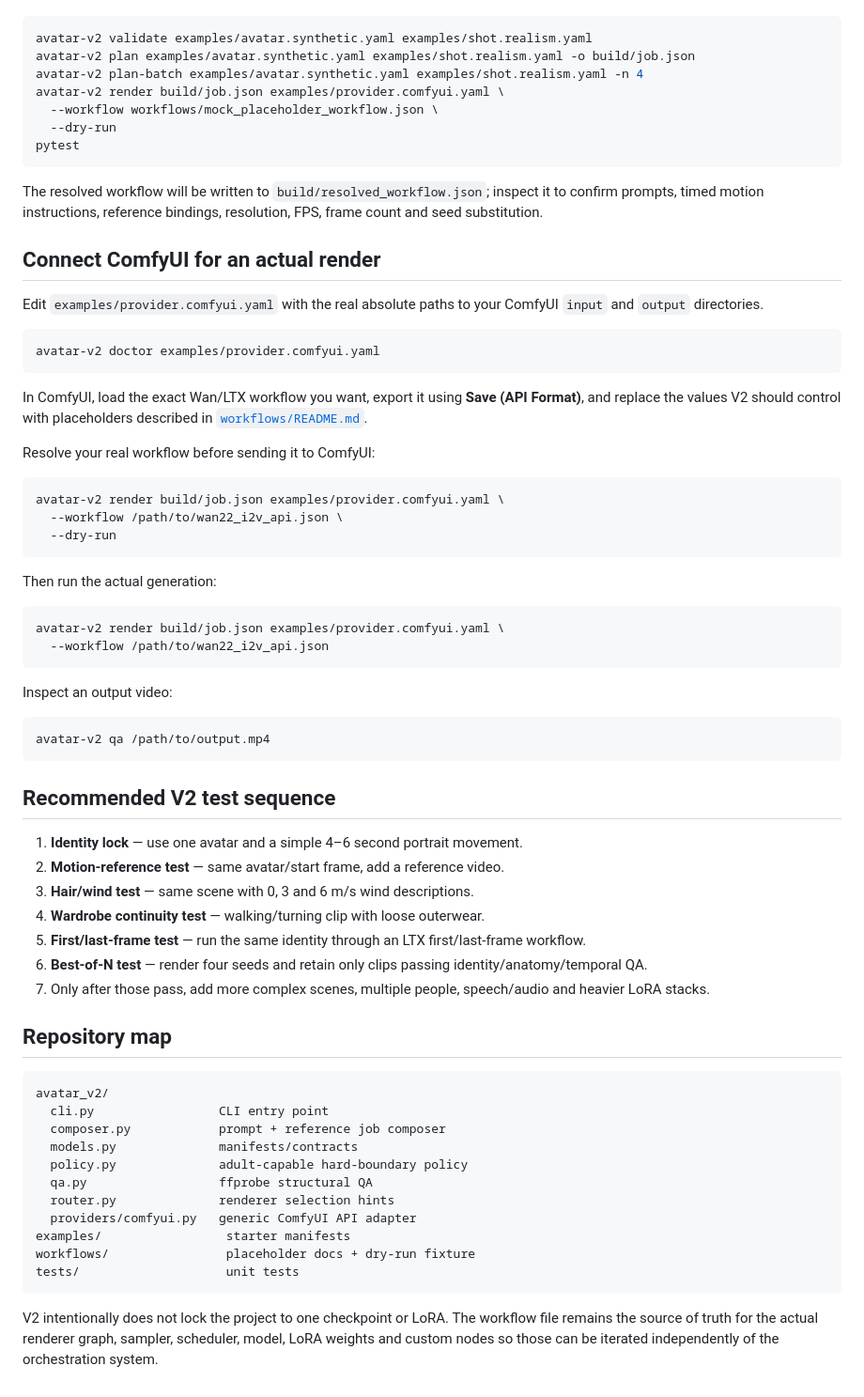
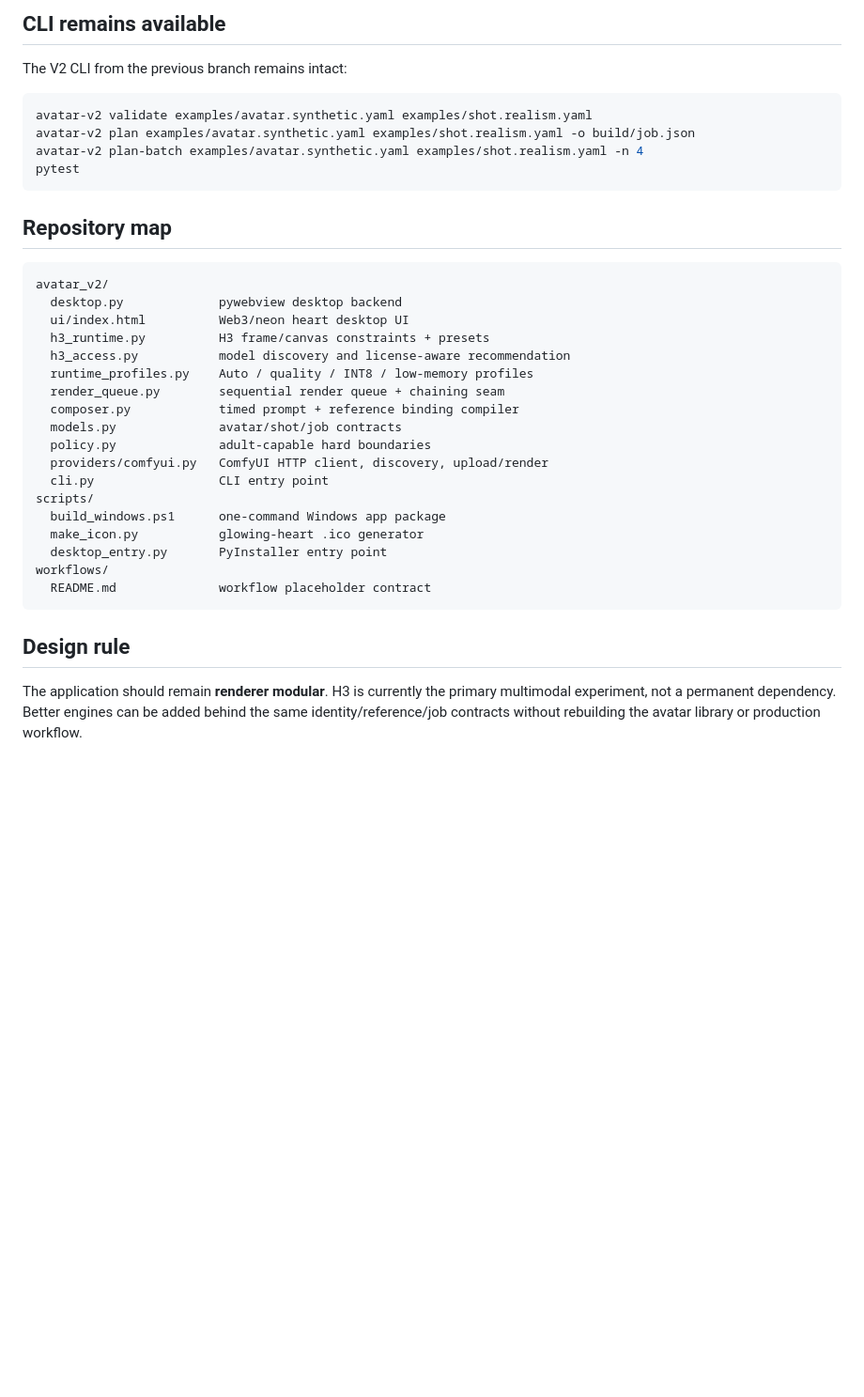
Before and after one commit to Davisjxxxx/Content_Creation_System, a Markdown page: README.md, the part around one of its changes. Shown at 94% size. Rendered like a GitHub page; blank space fills up the shorter version.

Commit message:
Document Avatar V2 H3 desktop application

````diff
--- a/README.md
+++ b/README.md
@@ -52,71 +136,37 @@ The shipped example paths are intentionally placeholders. Planning and workflow
+## CLI remains available
+
+The V2 CLI from the previous branch remains intact:
 
 ```bash
 avatar-v2 validate examples/avatar.synthetic.yaml examples/shot.realism.yaml
 avatar-v2 plan examples/avatar.synthetic.yaml examples/shot.realism.yaml -o build/job.json
 avatar-v2 plan-batch examples/avatar.synthetic.yaml examples/shot.realism.yaml -n 4
-avatar-v2 render build/job.json examples/provider.comfyui.yaml \
-  --workflow workflows/mock_placeholder_workflow.json \
-  --dry-run
 pytest
 ```
-
-The resolved workflow will be written to `build/resolved_workflow.json`; inspect it to confirm prompts, timed motion instructions, reference bindings, resolution, FPS, frame count and seed substitution.
-
-## Connect ComfyUI for an actual render
-
-Edit `examples/provider.comfyui.yaml` with the real absolute paths to your ComfyUI `input` and `output` directories.
-
-```bash
-avatar-v2 doctor examples/provider.comfyui.yaml
-```
-
-In ComfyUI, load the exact Wan/LTX workflow you want, export it using **Save (API Format)**, and replace the values V2 should control with placeholders described in [`workflows/README.md`](workflows/README.md).
-
-Resolve your real workflow before sending it to ComfyUI:
-
-```bash
-avatar-v2 render build/job.json examples/provider.comfyui.yaml \
-  --workflow /path/to/wan22_i2v_api.json \
-  --dry-run
-```
-
-Then run the actual generation:
-
-```bash
-avatar-v2 render build/job.json examples/provider.comfyui.yaml \
-  --workflow /path/to/wan22_i2v_api.json
-```
-
-Inspect an output video:
-
-```bash
-avatar-v2 qa /path/to/output.mp4
-```
-
-## Recommended V2 test sequence
-
-1. **Identity lock** — use one avatar and a simple 4–6 second portrait movement.
-2. **Motion-reference test** — same avatar/start frame, add a reference video.
-3. **Hair/wind test** — same scene with 0, 3 and 6 m/s wind descriptions.
-4. **Wardrobe continuity test** — walking/turning clip with loose outerwear.
-5. **First/last-frame test** — run the same identity through an LTX first/last-frame workflow.
-6. **Best-of-N test** — render four seeds and retain only clips passing identity/anatomy/temporal QA.
-7. Only after those pass, add more complex scenes, multiple people, speech/audio and heavier LoRA stacks.
 
 ## Repository map
 
 ```text
 avatar_v2/
+  desktop.py             pywebview desktop backend
+  ui/index.html          Web3/neon heart desktop UI
+  h3_runtime.py          H3 frame/canvas constraints + presets
+  h3_access.py           model discovery and license-aware recommendation
+  runtime_profiles.py    Auto / quality / INT8 / low-memory profiles
+  render_queue.py        sequential render queue + chaining seam
+  composer.py            timed prompt + reference binding compiler
+  models.py              avatar/shot/job contracts
+  policy.py              adult-capable hard boundaries
+  providers/comfyui.py   ComfyUI HTTP client, discovery, upload/render
   cli.py                 CLI entry point
-  composer.py            prompt + reference job composer
-  models.py              manifests/contracts
-  policy.py              adult-capable hard-boundary policy
-  qa.py                  ffprobe structural QA
-  router.py              renderer selection hints
-  providers/comfyui.py   generic ComfyUI API adapter
-examples/                 starter manifests
-workflows/                placeholder docs + dry-run fixture
-tests/                    unit tests
+scripts/
+  build_windows.ps1      one-command Windows app package
+  make_icon.py           glowing-heart .ico generator
+  desktop_entry.py       PyInstaller entry point
+workflows/
+  README.md              workflow placeholder contract
 ```
 
-V2 intentionally does not lock the project to one checkpoint or LoRA. The workflow file remains the source of truth for the actual renderer graph, sampler, scheduler, model, LoRA weights and custom nodes so those can be iterated independently of the orchestration system.
+## Design rule
+
+The application should remain **renderer modular**. H3 is currently the primary multimodal experiment, not a permanent dependency. Better engines can be added behind the same identity/reference/job contracts without rebuilding the avatar library or production workflow.
````
Also changed, not shown: other parts of README.md (+111 -27 lines).
